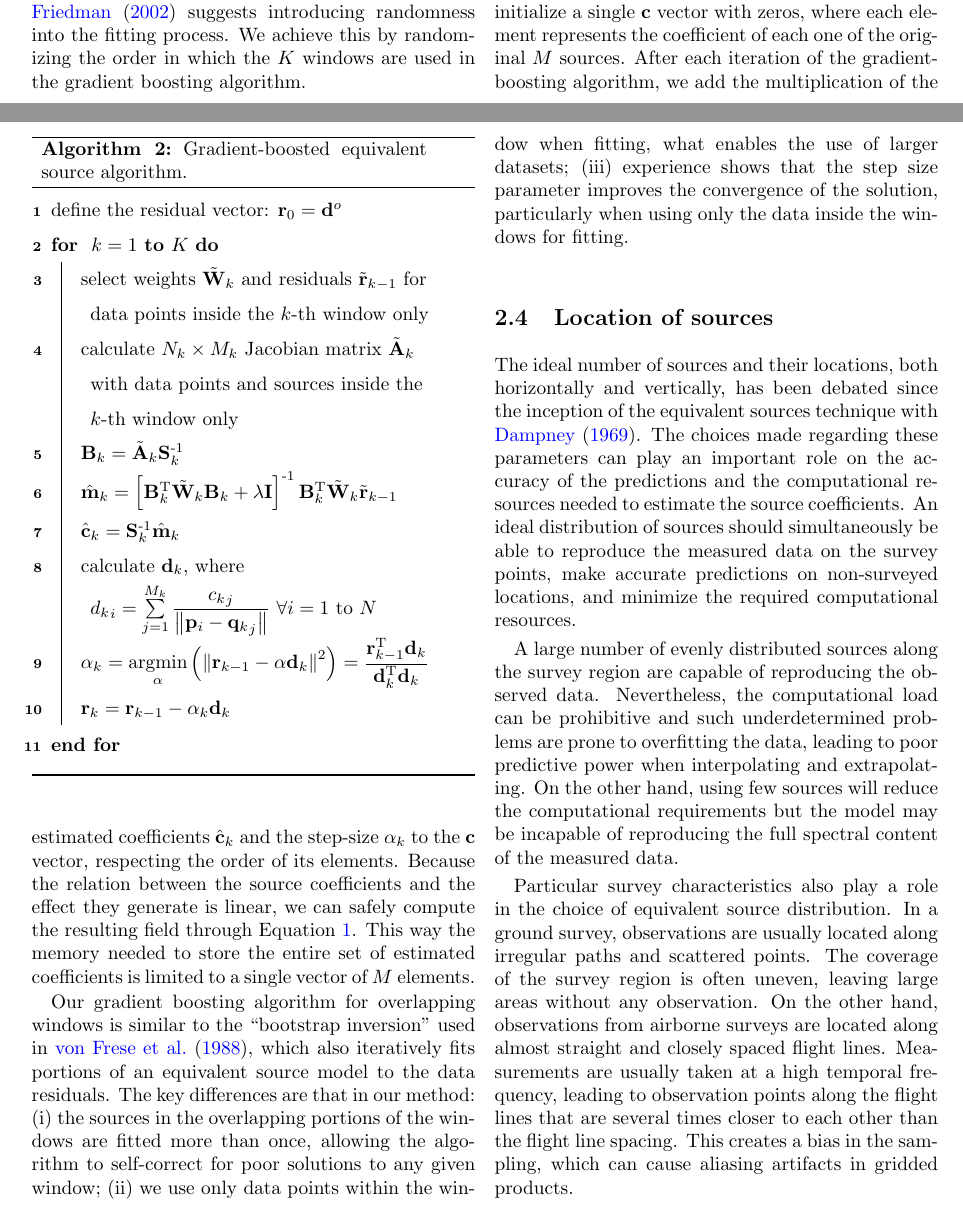
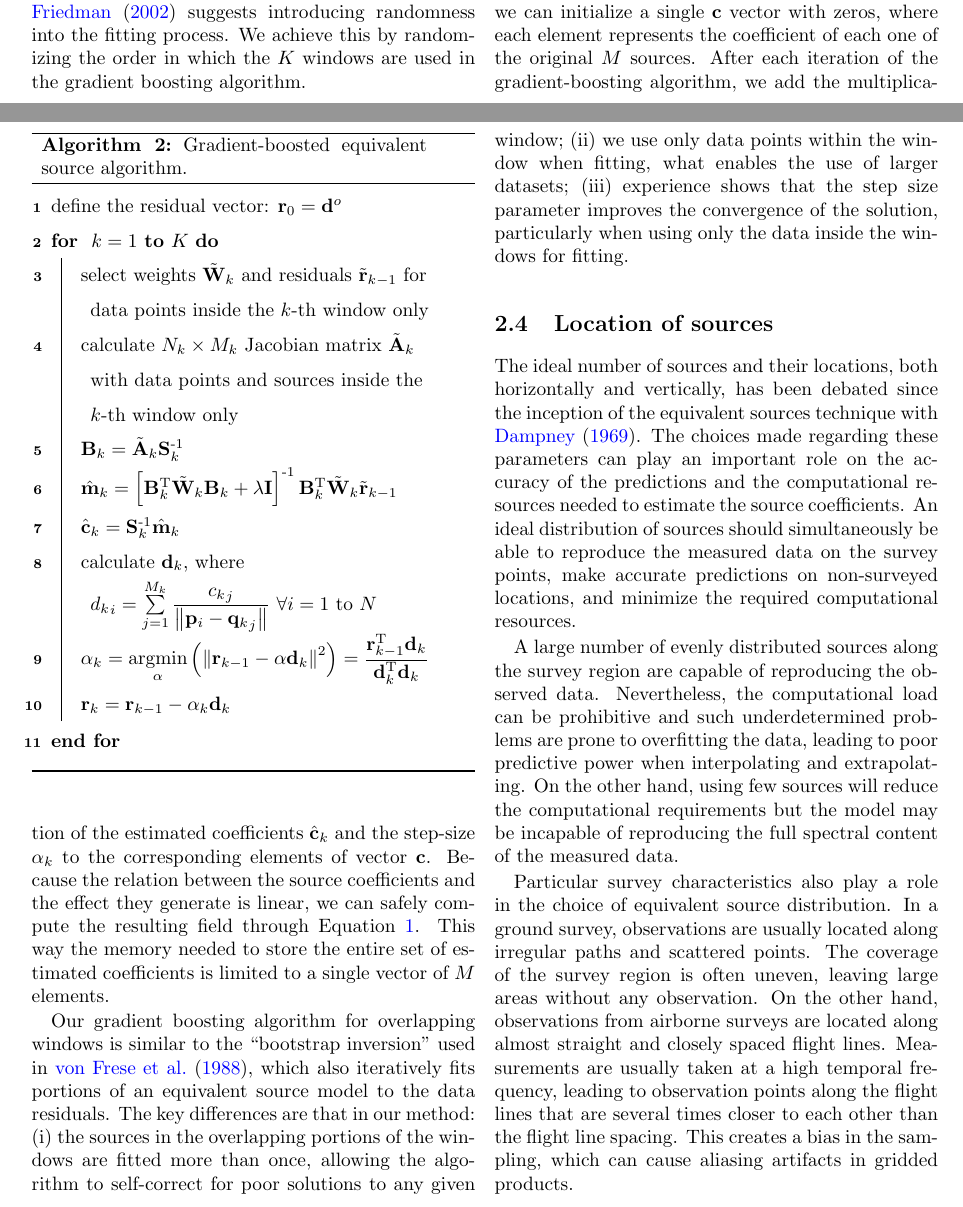
Before and after one commit to compgeolab/eql-gradient-boosted, a LaTeX paper (manuscript/manuscript.tex, which reads manuscript/content.tex): two parts of pages 5 and 6 of 23, joined at a grey line, cut so that both start at the same text. Compiled offline with pdfLaTeX.

Commit message:
Minor rephrasing
Co-authored-by: Leonardo Uieda <leouieda@gmail.com>

```diff
--- a/manuscript/content.tex
+++ b/manuscript/content.tex
@@ -536,7 +536,7 @@ with zeros, where each element represents the coefficient of each one of the
 original $M$ sources.
 After each iteration of the gradient-boosting algorithm, we add the multiplication of
 the estimated coefficients $\hat{\mathbf{c}}_k$ and the step-size
-$\alpha_k$  to the $\mathbf{c}$ vector, respecting the order of its elements.
+$\alpha_k$ to the corresponding elements of vector $\mathbf{c}$.
 Because the relation between the source coefficients and the effect they
 generate is linear, we can safely compute the resulting field through
 Equation~\ref{eq:eql-forward}.
```
